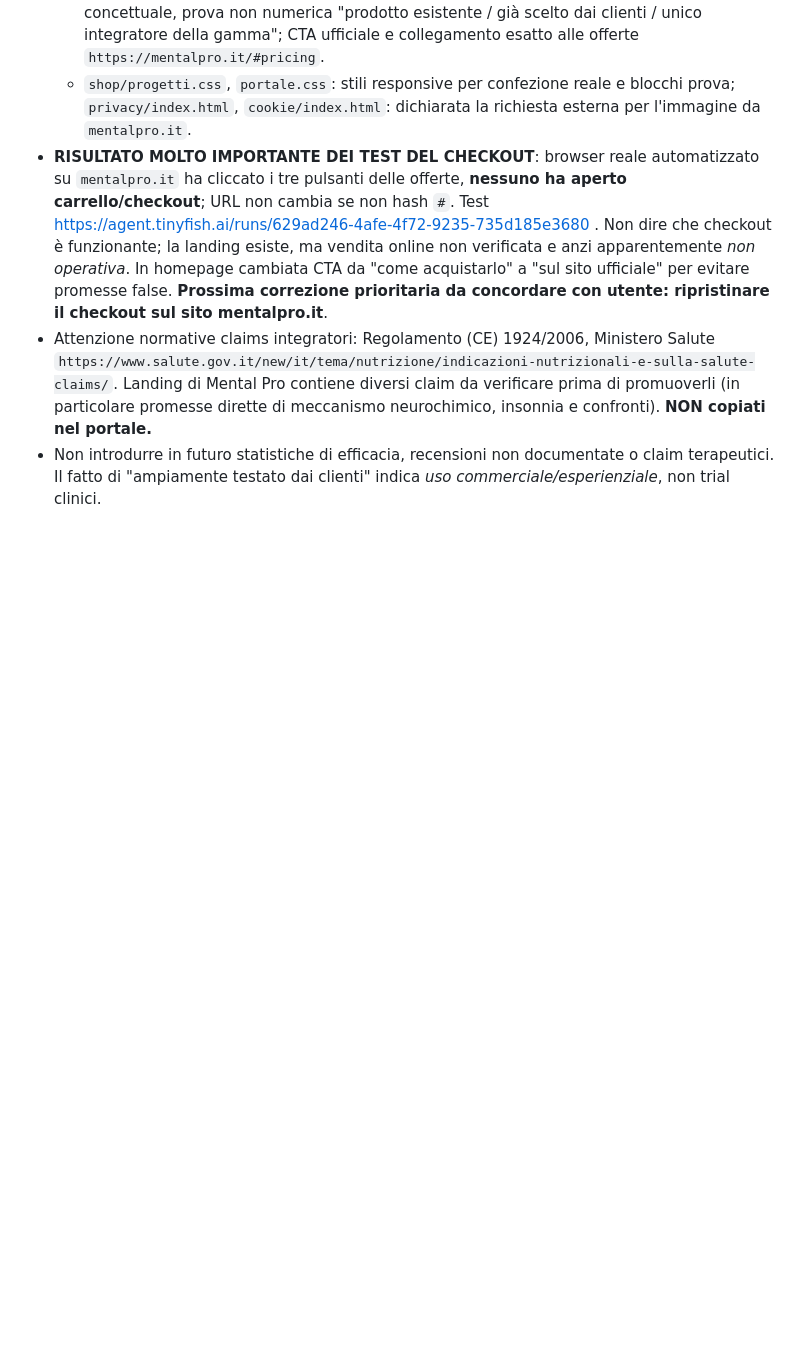
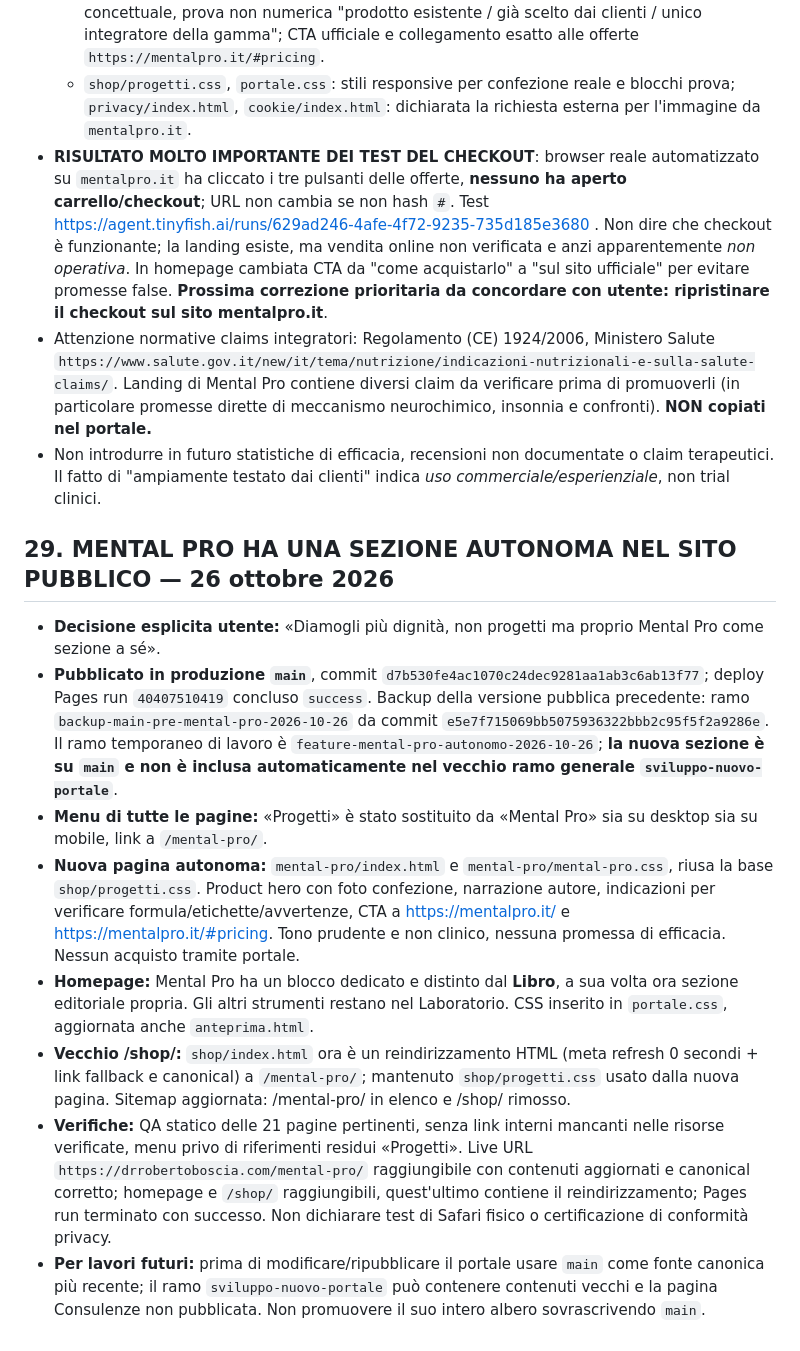
Before and after one commit to Robyboscia/sito-personale, a Markdown page: RIPRENDI_DA_QUI_2026-10-25.md, the part around the change. Rendered like a GitHub page; blank space fills up the shorter version.

Commit message:
Document live standalone Mental Pro section, menus, redirect, SEO and deployment

```diff
--- a/RIPRENDI_DA_QUI_2026-10-25.md
+++ b/RIPRENDI_DA_QUI_2026-10-25.md
@@ -348,3 +348,14 @@ L'utente ha chiesto «completa audit SEO e funzionale». Inventario attuale: 21
 - **RISULTATO MOLTO IMPORTANTE DEI TEST DEL CHECKOUT**: browser reale automatizzato su `mentalpro.it` ha cliccato i tre pulsanti delle offerte, **nessuno ha aperto carrello/checkout**; URL non cambia se non hash `#`. Test https://agent.tinyfish.ai/runs/629ad246-4afe-4f72-9235-735d185e3680 . Non dire che checkout è funzionante; la landing esiste, ma vendita online non verificata e anzi apparentemente *non operativa*. In homepage cambiata CTA da "come acquistarlo" a "sul sito ufficiale" per evitare promesse false. **Prossima correzione prioritaria da concordare con utente: ripristinare il checkout sul sito mentalpro.it**.
 - Attenzione normative claims integratori: Regolamento (CE) 1924/2006, Ministero Salute `https://www.salute.gov.it/new/it/tema/nutrizione/indicazioni-nutrizionali-e-sulla-salute-claims/`. Landing di Mental Pro contiene diversi claim da verificare prima di promuoverli (in particolare promesse dirette di meccanismo neurochimico, insonnia e confronti). **NON copiati nel portale.**
 - Non introdurre in futuro statistiche di efficacia, recensioni non documentate o claim terapeutici. Il fatto di "ampiamente testato dai clienti" indica *uso commerciale/esperienziale*, non trial clinici.
+
+
+## 29. MENTAL PRO HA UNA SEZIONE AUTONOMA NEL SITO PUBBLICO — 26 ottobre 2026
+- **Decisione esplicita utente:** «Diamogli più dignità, non progetti ma proprio Mental Pro come sezione a sé».
+- **Pubblicato in produzione `main`**, commit `d7b530fe4ac1070c24dec9281aa1ab3c6ab13f77`; deploy Pages run `40407510419` concluso `success`. Backup della versione pubblica precedente: ramo `backup-main-pre-mental-pro-2026-10-26` da commit `e5e7f715069bb5075936322bbb2c95f5f2a9286e`. Il ramo temporaneo di lavoro è `feature-mental-pro-autonomo-2026-10-26`; **la nuova sezione è su `main` e non è inclusa automaticamente nel vecchio ramo generale `sviluppo-nuovo-portale`**.
+- **Menu di tutte le pagine:** «Progetti» è stato sostituito da «Mental Pro» sia su desktop sia su mobile, link a `/mental-pro/`.
+- **Nuova pagina autonoma:** `mental-pro/index.html` e `mental-pro/mental-pro.css`, riusa la base `shop/progetti.css`. Product hero con foto confezione, narrazione autore, indicazioni per verificare formula/etichette/avvertenze, CTA a https://mentalpro.it/ e https://mentalpro.it/#pricing. Tono prudente e non clinico, nessuna promessa di efficacia. Nessun acquisto tramite portale.
+- **Homepage:** Mental Pro ha un blocco dedicato e distinto dal **Libro**, a sua volta ora sezione editoriale propria. Gli altri strumenti restano nel Laboratorio. CSS inserito in `portale.css`, aggiornata anche `anteprima.html`.
+- **Vecchio /shop/:** `shop/index.html` ora è un reindirizzamento HTML (meta refresh 0 secondi + link fallback e canonical) a `/mental-pro/`; mantenuto `shop/progetti.css` usato dalla nuova pagina. Sitemap aggiornata: /mental-pro/ in elenco e /shop/ rimosso.
+- **Verifiche:** QA statico delle 21 pagine pertinenti, senza link interni mancanti nelle risorse verificate, menu privo di riferimenti residui «Progetti». Live URL `https://drrobertoboscia.com/mental-pro/` raggiungibile con contenuti aggiornati e canonical corretto; homepage e `/shop/` raggiungibili, quest'ultimo contiene il reindirizzamento; Pages run terminato con successo. Non dichiarare test di Safari fisico o certificazione di conformità privacy.
+- **Per lavori futuri:** prima di modificare/ripubblicare il portale usare `main` come fonte canonica più recente; il ramo `sviluppo-nuovo-portale` può contenere contenuti vecchi e la pagina Consulenze non pubblicata. Non promuovere il suo intero albero sovrascrivendo `main`.
```
